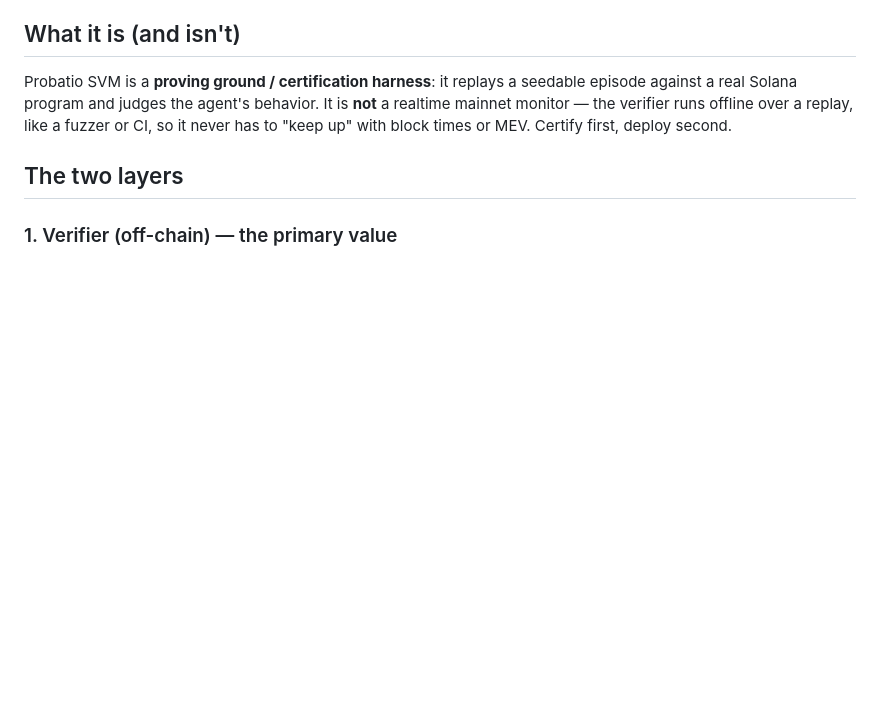
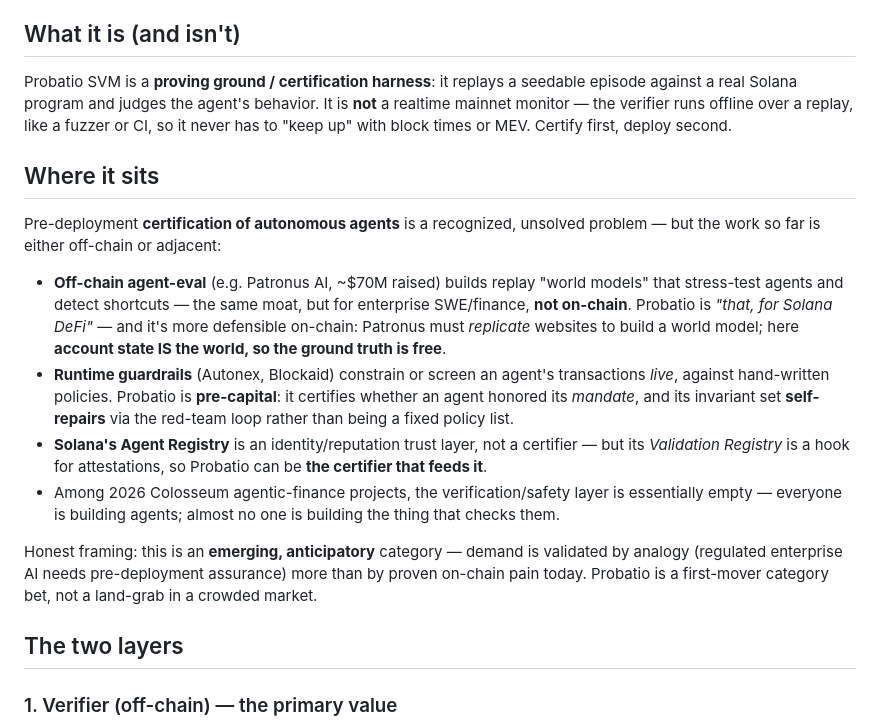
Before and after one commit to mppsol/probatio-svm, a Markdown page: README.md, the part around the change. Drawn GitHub-style; blank space fills up the shorter version.

Commit message:
docs: reposition from 2026-07 competitive scan — Verifier-first, 'Patronus for on-chain Solana'
README: add 'Where it sits' — pre-deployment agent certification is empty on Solana; distinguish from
off-chain agent-eval (Patronus, defensibility = account state is free ground truth), runtime guardrails
(Autonex/Blockaid, hand-written policies vs self-repairing invariants), and the Agent Registry (identity
layer, not a certifier — Probatio can feed its Validation Registry). Honest anticipatory-demand framing.
PITCH: positioning line + don't-cite-refuted-incidents guardrail.

Co-Authored-By: Claude Opus 4.8 (1M context) <noreply@anthropic.com>

```diff
--- a/README.md
+++ b/README.md
@@ -18,6 +18,27 @@ Probatio SVM is a **proving ground / certification harness**: it replays a seeda
 real Solana program and judges the agent's behavior. It is **not** a realtime mainnet monitor — the
 verifier runs offline over a replay, like a fuzzer or CI, so it never has to "keep up" with block times
 or MEV. Certify first, deploy second.
+
+## Where it sits
+
+Pre-deployment **certification of autonomous agents** is a recognized, unsolved problem — but the work
+so far is either off-chain or adjacent:
+
+- **Off-chain agent-eval** (e.g. Patronus AI, ~$70M raised) builds replay "world models" that stress-test
+  agents and detect shortcuts — the same moat, but for enterprise SWE/finance, **not on-chain**. Probatio
+  is *"that, for Solana DeFi"* — and it's more defensible on-chain: Patronus must *replicate* websites to
+  build a world model; here **account state IS the world, so the ground truth is free**.
+- **Runtime guardrails** (Autonex, Blockaid) constrain or screen an agent's transactions *live*, against
+  hand-written policies. Probatio is **pre-capital**: it certifies whether an agent honored its *mandate*,
+  and its invariant set **self-repairs** via the red-team loop rather than being a fixed policy list.
+- **Solana's Agent Registry** is an identity/reputation trust layer, not a certifier — but its *Validation
+  Registry* is a hook for attestations, so Probatio can be **the certifier that feeds it**.
+- Among 2026 Colosseum agentic-finance projects, the verification/safety layer is essentially empty —
+  everyone is building agents; almost no one is building the thing that checks them.
+
+Honest framing: this is an **emerging, anticipatory** category — demand is validated by analogy (regulated
+enterprise AI needs pre-deployment assurance) more than by proven on-chain pain today. Probatio is a
+first-mover category bet, not a land-grab in a crowded market.
 
 ## The two layers
 
```
Also changed, not shown: docs/PITCH.md (+6 -0 lines).
